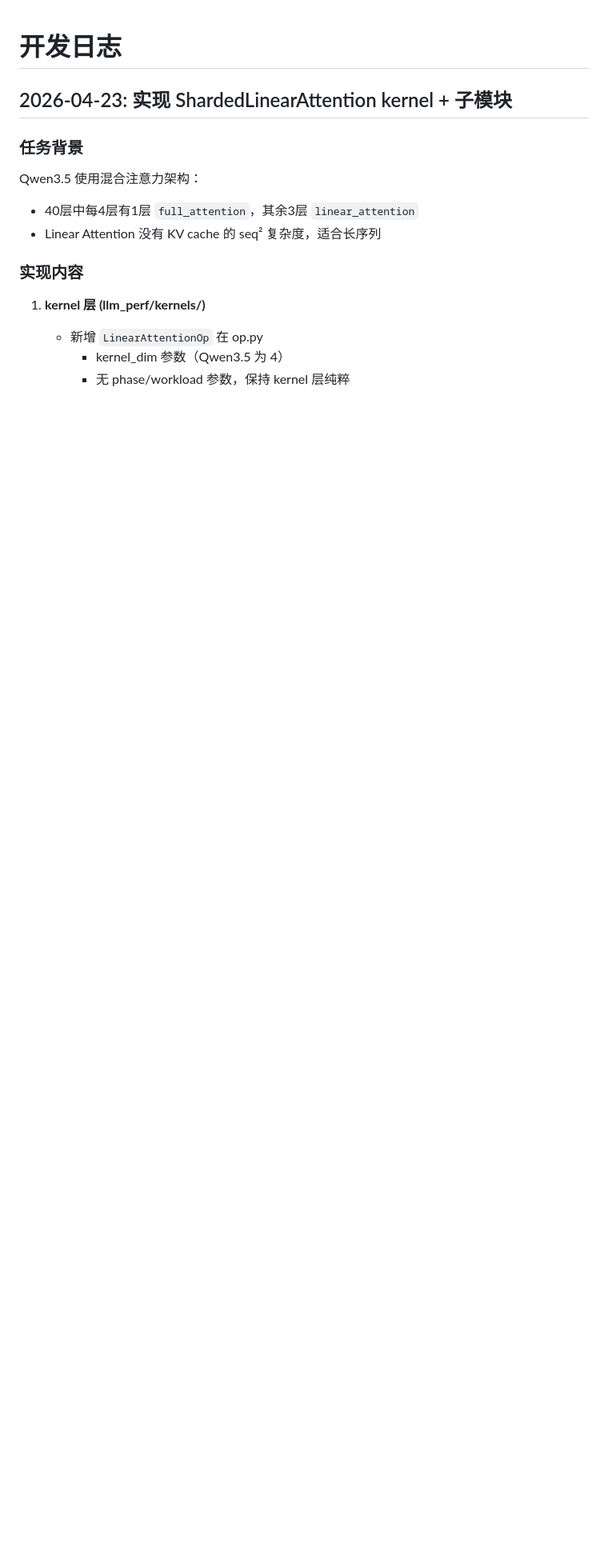
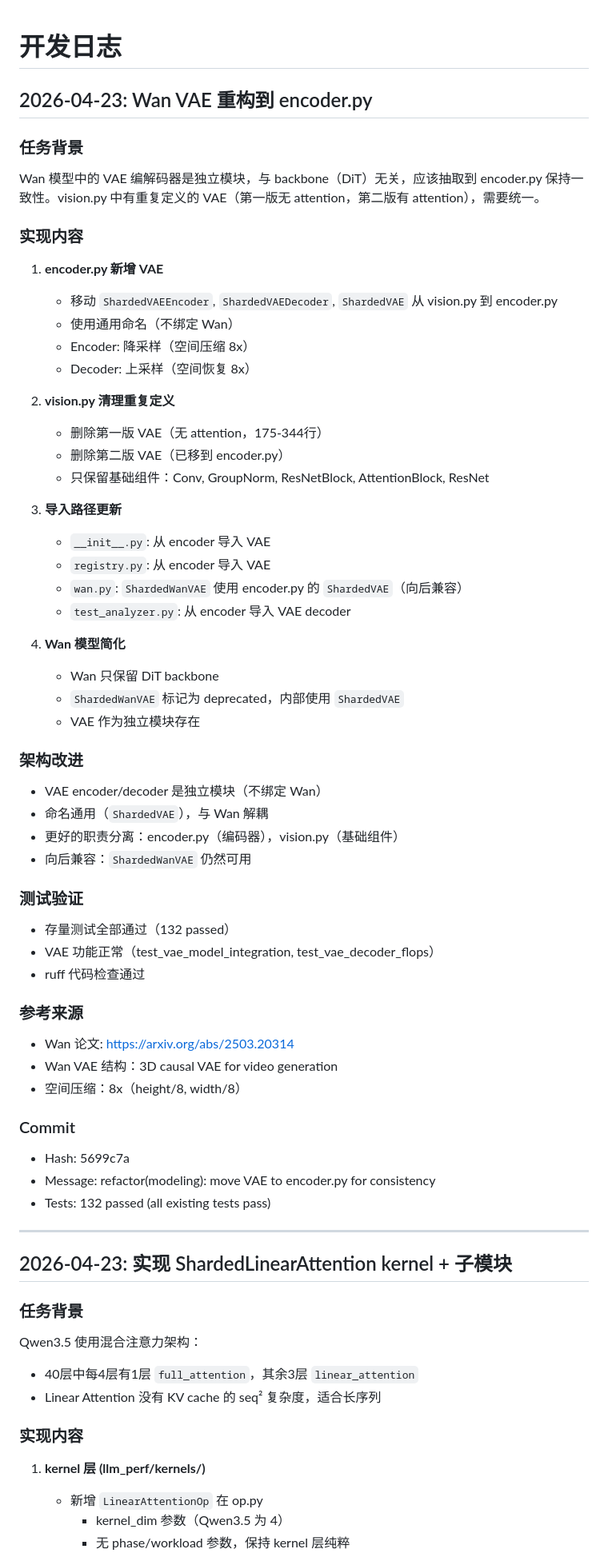
Before and after one commit to ParanoidHW/CePing, a Markdown page: DEVELOP_LOG.md, the part around the change. Shown at 80% size. Drawn GitHub-style; blank space fills up the shorter version.

Commit message:
docs: update DEVELOP_LOG.md for VAE refactor

```diff
--- a/DEVELOP_LOG.md
+++ b/DEVELOP_LOG.md
@@ -1,4 +1,55 @@
 # 开发日志
+
+## 2026-04-23: Wan VAE 重构到 encoder.py
+
+### 任务背景
+Wan 模型中的 VAE 编解码器是独立模块，与 backbone（DiT）无关，应该抽取到 encoder.py 保持一致性。vision.py 中有重复定义的 VAE（第一版无 attention，第二版有 attention），需要统一。
+
+### 实现内容
+1. **encoder.py 新增 VAE**
+   - 移动 `ShardedVAEEncoder`, `ShardedVAEDecoder`, `ShardedVAE` 从 vision.py 到 encoder.py
+   - 使用通用命名（不绑定 Wan）
+   - Encoder: 降采样（空间压缩 8x）
+   - Decoder: 上采样（空间恢复 8x）
+
+2. **vision.py 清理重复定义**
+   - 删除第一版 VAE（无 attention，175-344行）
+   - 删除第二版 VAE（已移到 encoder.py）
+   - 只保留基础组件：Conv, GroupNorm, ResNetBlock, AttentionBlock, ResNet
+
+3. **导入路径更新**
+   - `__init__.py`: 从 encoder 导入 VAE
+   - `registry.py`: 从 encoder 导入 VAE
+   - `wan.py`: `ShardedWanVAE` 使用 encoder.py 的 `ShardedVAE`（向后兼容）
+   - `test_analyzer.py`: 从 encoder 导入 VAE decoder
+
+4. **Wan 模型简化**
+   - Wan 只保留 DiT backbone
+   - `ShardedWanVAE` 标记为 deprecated，内部使用 `ShardedVAE`
+   - VAE 作为独立模块存在
+
+### 架构改进
+- VAE encoder/decoder 是独立模块（不绑定 Wan）
+- 命名通用（`ShardedVAE`），与 Wan 解耦
+- 更好的职责分离：encoder.py（编码器），vision.py（基础组件）
+- 向后兼容：`ShardedWanVAE` 仍然可用
+
+### 测试验证
+- 存量测试全部通过（132 passed）
+- VAE 功能正常（test_vae_model_integration, test_vae_decoder_flops）
+- ruff 代码检查通过
+
+### 参考来源
+- Wan 论文: https://arxiv.org/abs/2503.20314
+- Wan VAE 结构：3D causal VAE for video generation
+- 空间压缩：8x（height/8, width/8）
+
+### Commit
+- Hash: 5699c7a
+- Message: refactor(modeling): move VAE to encoder.py for consistency
+- Tests: 132 passed (all existing tests pass)
+
+---
 
 ## 2026-04-23: 实现 ShardedLinearAttention kernel + 子模块
 
```
